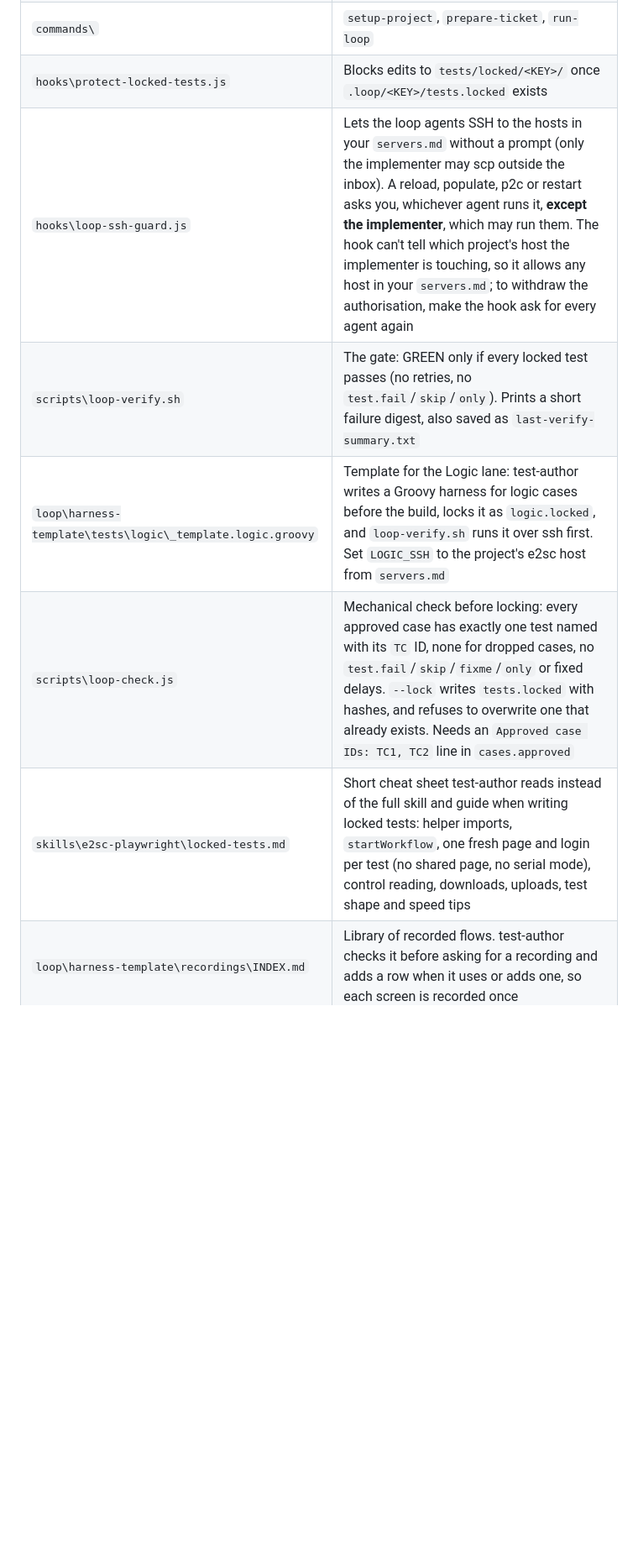
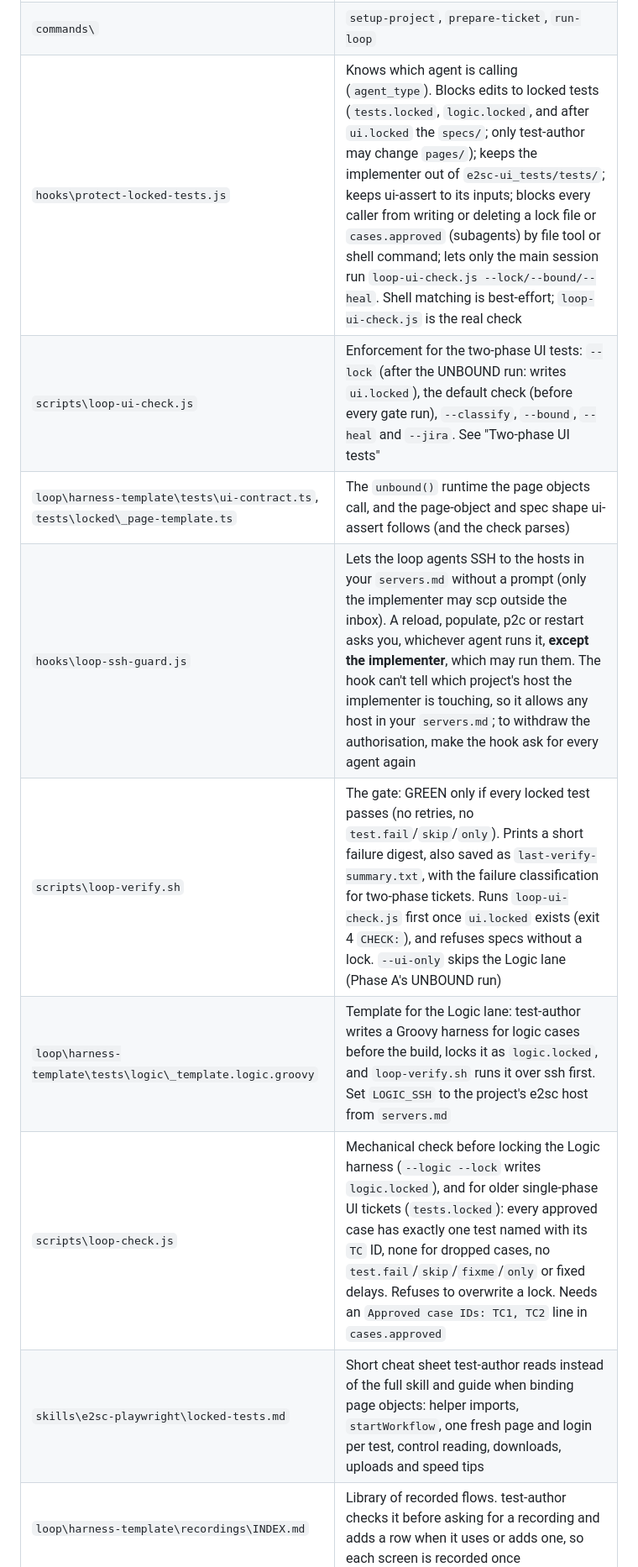
Before and after one commit to matcheler/e2sc-test, a Markdown page: agent-loop-toolkit/README.md, the part around one of its changes. Shown at 84% size. GitHub-like rendering; blank space fills up the shorter version.

```diff
--- a/agent-loop-toolkit/README.md
+++ b/agent-loop-toolkit/README.md
@@ -58,10 +70,12 @@ It works through these steps:
 | `commands\` | `setup-project`, `prepare-ticket`, `run-loop` |
-| `hooks\protect-locked-tests.js` | Blocks edits to `tests/locked/<KEY>/` once `.loop/<KEY>/tests.locked` exists |
+| `hooks\protect-locked-tests.js` | Knows which agent is calling (`agent_type`). Blocks edits to locked tests (`tests.locked`, `logic.locked`, and after `ui.locked` the `specs/`; only test-author may change `pages/`); keeps the implementer out of `e2sc-ui_tests/tests/`; keeps ui-assert to its inputs; blocks every caller from writing or deleting a lock file or `cases.approved` (subagents) by file tool or shell command; lets only the main session run `loop-ui-check.js --lock/--bound/--heal`. Shell matching is best-effort; `loop-ui-check.js` is the real check |
+| `scripts\loop-ui-check.js` | Enforcement for the two-phase UI tests: `--lock` (after the UNBOUND run: writes `ui.locked`), the default check (before every gate run), `--classify`, `--bound`, `--heal` and `--jira`. See "Two-phase UI tests" |
+| `loop\harness-template\tests\ui-contract.ts`, `tests\locked\_page-template.ts` | The `unbound()` runtime the page objects call, and the page-object and spec shape ui-assert follows (and the check parses) |
 | `hooks\loop-ssh-guard.js` | Lets the loop agents SSH to the hosts in your `servers.md` without a prompt (only the implementer may scp outside the inbox). A reload, populate, p2c or restart asks you, whichever agent runs it, **except the implementer**, which may run them. The hook can't tell which project's host the implementer is touching, so it allows any host in your `servers.md`; to withdraw the authorisation, make the hook ask for every agent again |
-| `scripts\loop-verify.sh` | The gate: GREEN only if every locked test passes (no retries, no `test.fail`/`skip`/`only`). Prints a short failure digest, also saved as `last-verify-summary.txt` |
+| `scripts\loop-verify.sh` | The gate: GREEN only if every locked test passes (no retries, no `test.fail`/`skip`/`only`). Prints a short failure digest, also saved as `last-verify-summary.txt`, with the failure classification for two-phase tickets. Runs `loop-ui-check.js` first once `ui.locked` exists (exit 4 `CHECK:`), and refuses specs without a lock. `--ui-only` skips the Logic lane (Phase A's UNBOUND run) |
 | `loop\harness-template\tests\logic\_template.logic.groovy` | Template for the Logic lane: test-author writes a Groovy harness for logic cases before the build, locks it as `logic.locked`, and `loop-verify.sh` runs it over ssh first. Set `LOGIC_SSH` to the project's e2sc host from `servers.md` |
-| `scripts\loop-check.js` | Mechanical check before locking: every approved case has exactly one test named with its `TC` ID, none for dropped cases, no `test.fail`/`skip`/`fixme`/`only` or fixed delays. `--lock` writes `tests.locked` with hashes, and refuses to overwrite one that already exists. Needs an `Approved case IDs: TC1, TC2` line in `cases.approved` |
-| `skills\e2sc-playwright\locked-tests.md` | Short cheat sheet test-author reads instead of the full skill and guide when writing locked tests: helper imports, `startWorkflow`, one fresh page and login per test (no shared page, no serial mode), control reading, downloads, uploads, test shape and speed tips |
+| `scripts\loop-check.js` | Mechanical check before locking the Logic harness (`--logic --lock` writes `logic.locked`), and for older single-phase UI tickets (`tests.locked`): every approved case has exactly one test named with its `TC` ID, none for dropped cases, no `test.fail`/`skip`/`fixme`/`only` or fixed delays. Refuses to overwrite a lock. Needs an `Approved case IDs: TC1, TC2` line in `cases.approved` |
+| `skills\e2sc-playwright\locked-tests.md` | Short cheat sheet test-author reads instead of the full skill and guide when binding page objects: helper imports, `startWorkflow`, one fresh page and login per test, control reading, downloads, uploads and speed tips |
 | `loop\harness-template\recordings\INDEX.md` | Library of recorded flows. test-author checks it before asking for a recording and adds a row when it uses or adds one, so each screen is recorded once |
 | `scripts\jira.js` | Reads, comments on, edits comments on, transitions and creates (`meta`, `create`, `link`) Jira tickets through the SSO browser cookie (`~/.jira-cookie`) |
 | `scripts\jira-login.js` | Refreshes `~/.jira-cookie`: signs in through Entra in a visible browser (prompts for the SSO password, you type the SMS/MFA code), checks the cookie against Jira, then saves it. Needs Playwright (`e2sc-ui_tests/node_modules`). Run `node ~/.claude/scripts/jira-login.js --user <sso-login>` |
```
Also changed, not shown: other parts of agent-loop-toolkit/README.md (+19 -7 lines), agent-loop-toolkit/docs/agent-loop-diagram.png, 18 other files.
